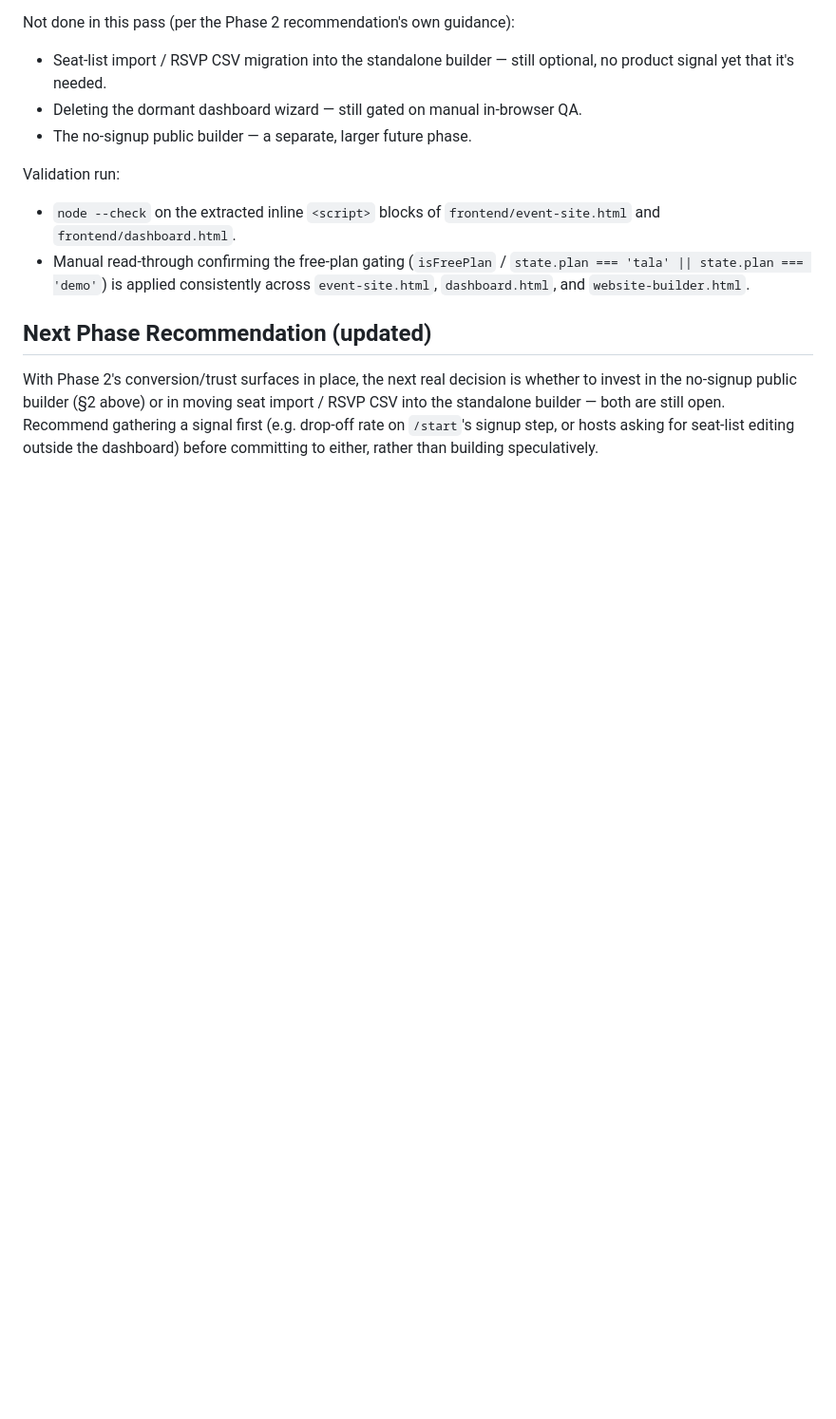
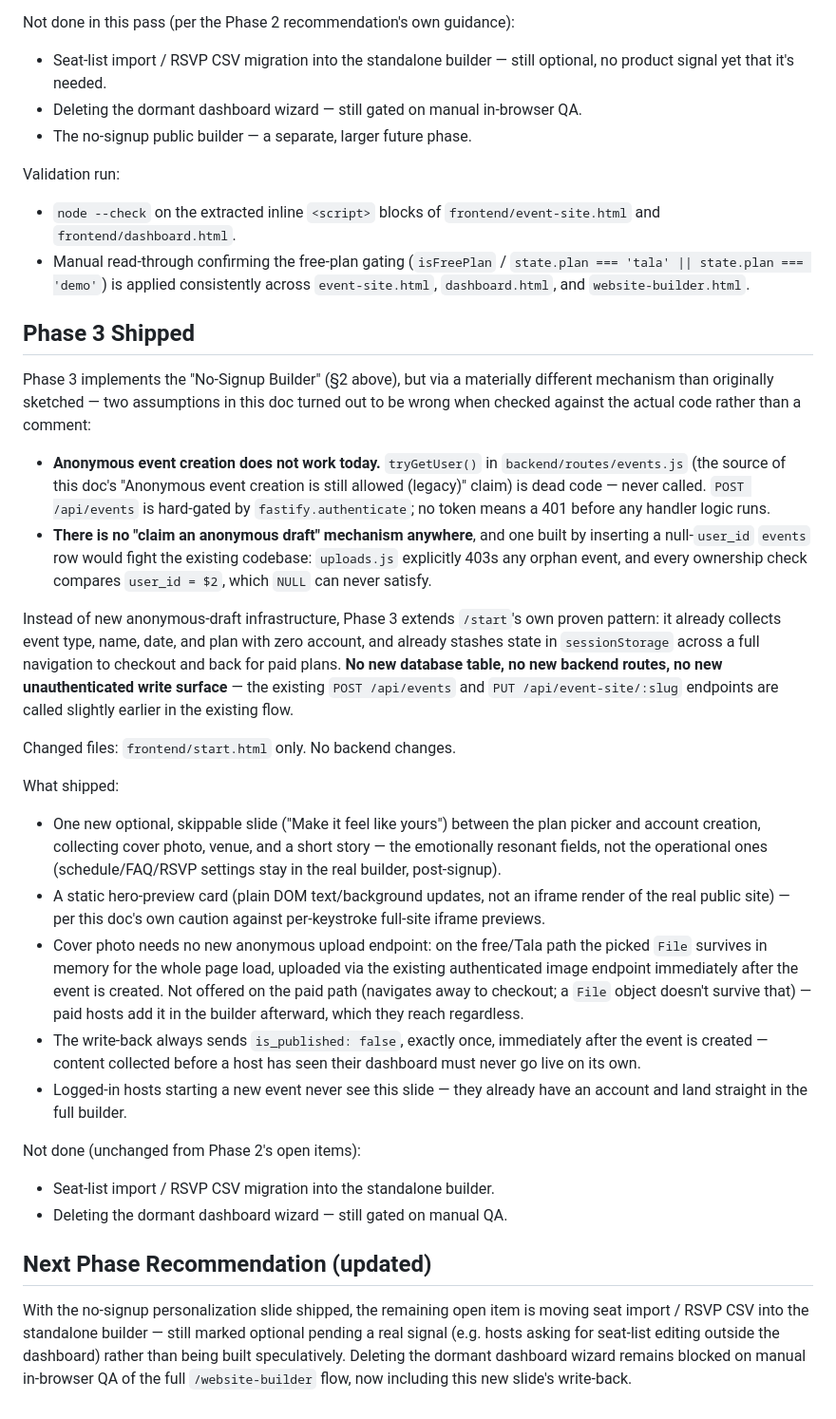
Before and after one commit to besogolbb/reelday, a Markdown page: docs/WEBSITE_BUILDER_FUNNEL_HANDOFF.md, the part around the change. Shown at 95% size. Rendered like a GitHub page; blank space fills up the shorter version.

Commit message:
docs: log Phase 3 (no-signup personalization) in the website builder funnel handoff

```diff
--- a/docs/WEBSITE_BUILDER_FUNNEL_HANDOFF.md
+++ b/docs/WEBSITE_BUILDER_FUNNEL_HANDOFF.md
@@ -425,11 +425,64 @@ Validation run:
   `state.plan === 'tala' || state.plan === 'demo'`) is applied consistently
   across `event-site.html`, `dashboard.html`, and `website-builder.html`.
 
+## Phase 3 Shipped
+
+Phase 3 implements the "No-Signup Builder" (§2 above), but via a materially
+different mechanism than originally sketched — two assumptions in this doc
+turned out to be wrong when checked against the actual code rather than a
+comment:
+
+- **Anonymous event creation does not work today.** `tryGetUser()` in
+  `backend/routes/events.js` (the source of this doc's "Anonymous event
+  creation is still allowed (legacy)" claim) is dead code — never called.
+  `POST /api/events` is hard-gated by `fastify.authenticate`; no token means
+  a 401 before any handler logic runs.
+- **There is no "claim an anonymous draft" mechanism anywhere**, and one
+  built by inserting a null-`user_id` `events` row would fight the existing
+  codebase: `uploads.js` explicitly 403s any orphan event, and every
+  ownership check compares `user_id = $2`, which `NULL` can never satisfy.
+
+Instead of new anonymous-draft infrastructure, Phase 3 extends `/start`'s
+own proven pattern: it already collects event type, name, date, and plan
+with zero account, and already stashes state in `sessionStorage` across a
+full navigation to checkout and back for paid plans. **No new database
+table, no new backend routes, no new unauthenticated write surface** — the
+existing `POST /api/events` and `PUT /api/event-site/:slug` endpoints are
+called slightly earlier in the existing flow.
+
+Changed files: `frontend/start.html` only. No backend changes.
+
+What shipped:
+
+- One new optional, skippable slide ("Make it feel like yours") between the
+  plan picker and account creation, collecting cover photo, venue, and a
+  short story — the emotionally resonant fields, not the operational ones
+  (schedule/FAQ/RSVP settings stay in the real builder, post-signup).
+- A static hero-preview card (plain DOM text/background updates, not an
+  iframe render of the real public site) — per this doc's own caution
+  against per-keystroke full-site iframe previews.
+- Cover photo needs no new anonymous upload endpoint: on the free/Tala path
+  the picked `File` survives in memory for the whole page load, uploaded via
+  the existing authenticated image endpoint immediately after the event is
+  created. Not offered on the paid path (navigates away to checkout; a
+  `File` object doesn't survive that) — paid hosts add it in the builder
+  afterward, which they reach regardless.
+- The write-back always sends `is_published: false`, exactly once,
+  immediately after the event is created — content collected before a host
+  has seen their dashboard must never go live on its own.
+- Logged-in hosts starting a new event never see this slide — they already
+  have an account and land straight in the full builder.
+
+Not done (unchanged from Phase 2's open items):
+
+- Seat-list import / RSVP CSV migration into the standalone builder.
+- Deleting the dormant dashboard wizard — still gated on manual QA.
+
 ## Next Phase Recommendation (updated)
 
-With Phase 2's conversion/trust surfaces in place, the next real decision is
-whether to invest in the no-signup public builder (§2 above) or in moving
-seat import / RSVP CSV into the standalone builder — both are still open.
-Recommend gathering a signal first (e.g. drop-off rate on `/start`'s signup
-step, or hosts asking for seat-list editing outside the dashboard) before
-committing to either, rather than building speculatively.
+With the no-signup personalization slide shipped, the remaining open item is
+moving seat import / RSVP CSV into the standalone builder — still marked
+optional pending a real signal (e.g. hosts asking for seat-list editing
+outside the dashboard) rather than being built speculatively. Deleting the
+dormant dashboard wizard remains blocked on manual in-browser QA of the
+full `/website-builder` flow, now including this new slide's write-back.
```
